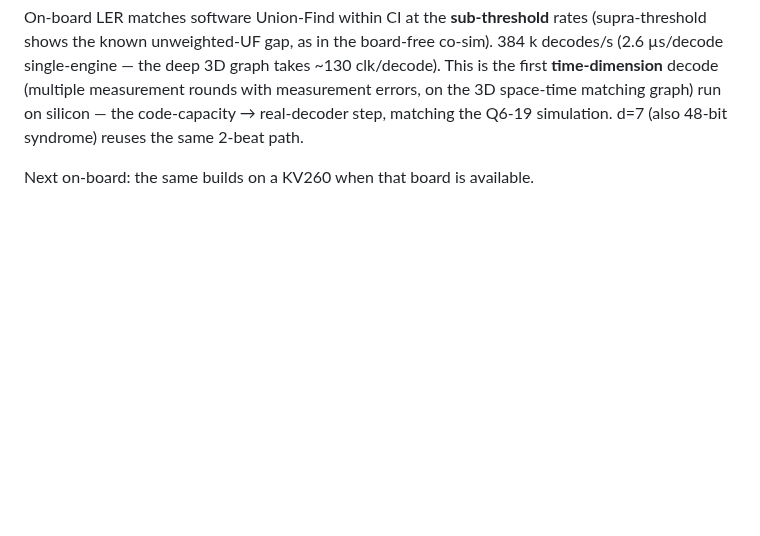
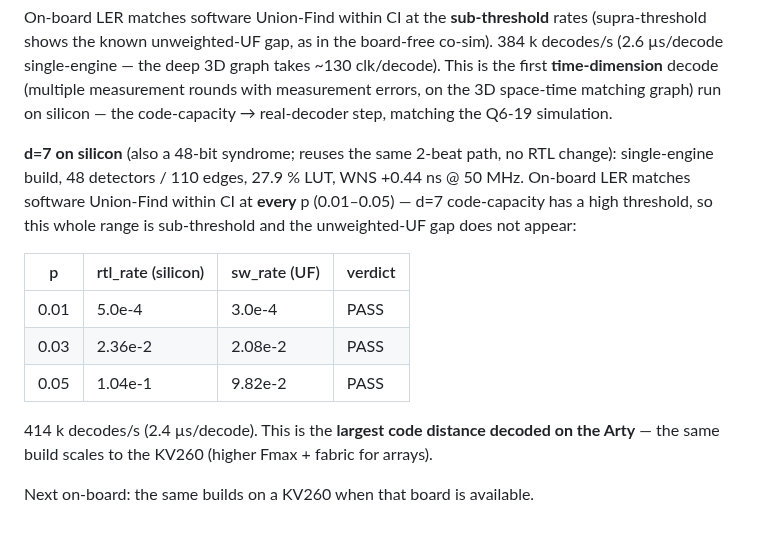
Before and after one commit to aleph-sim/aleph, a Markdown page: docs/perf/qec-q6-fpga.md, the part around the change. Rendered like a GitHub page; blank space fills up the shorter version.

Commit message:
[Q6-19] d=7 decode on silicon (largest distance on the Arty) (#411)
Record the measured d=7 on-board result. Reuses the multi-beat syndrome path
from #410 (48-bit syndrome over 2 stream words) with no RTL change — just a new
graph header + co-sim stream.

Measured (d=7 code-capacity, single engine, 48 detectors / 110 edges, 27.9% LUT,
WNS +0.44 ns @ 50 MHz): on-board LER matches software Union-Find within CI at
EVERY p (0.01-0.05) -- d=7 has a high code-capacity threshold, so the whole range
is sub-threshold and the unweighted-UF gap does not appear. 414 k decodes/s
(2.4 us/decode). Largest code distance decoded on the Arty Z7-20; the same build
scales to the KV260. Details in docs/perf/qec-q6-fpga.md.


Claude-Session: https://claude.ai/code/session_014RD6wNb1725duG512e1taU

Co-authored-by: Claude Opus 4.8 (1M context) <noreply@anthropic.com>

```diff
--- a/docs/perf/qec-q6-fpga.md
+++ b/docs/perf/qec-q6-fpga.md
@@ -859,8 +859,21 @@ On-board LER matches software Union-Find within CI at the **sub-threshold** rate
 the known unweighted-UF gap, as in the board-free co-sim). 384 k decodes/s (2.6 µs/decode single-engine
 — the deep 3D graph takes ~130 clk/decode). This is the first **time-dimension** decode (multiple
 measurement rounds with measurement errors, on the 3D space-time matching graph) run on silicon — the
-code-capacity → real-decoder step, matching the Q6-19 simulation. d=7 (also 48-bit syndrome) reuses the
-same 2-beat path.
+code-capacity → real-decoder step, matching the Q6-19 simulation.
+
+**d=7 on silicon** (also a 48-bit syndrome; reuses the same 2-beat path, no RTL change): single-engine
+build, 48 detectors / 110 edges, 27.9 % LUT, WNS +0.44 ns @ 50 MHz. On-board LER matches software
+Union-Find within CI at **every** p (0.01–0.05) — d=7 code-capacity has a high threshold, so this whole
+range is sub-threshold and the unweighted-UF gap does not appear:
+
+| p | rtl_rate (silicon) | sw_rate (UF) | verdict |
+|---|---|---|---|
+| 0.01 | 5.0e-4 | 3.0e-4 | PASS |
+| 0.03 | 2.36e-2 | 2.08e-2 | PASS |
+| 0.05 | 1.04e-1 | 9.82e-2 | PASS |
+
+414 k decodes/s (2.4 µs/decode). This is the **largest code distance decoded on the Arty** — the same
+build scales to the KV260 (higher Fmax + fabric for arrays).
 
 Next on-board: the same builds on a KV260 when that board is available.
 
```
